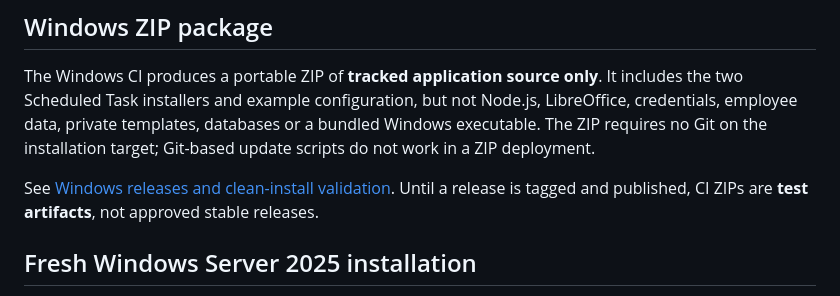
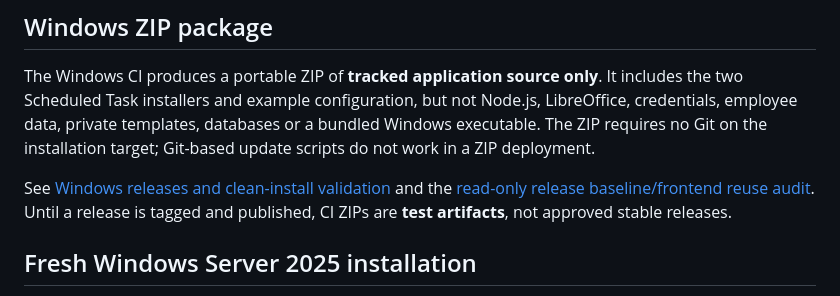
Before and after one commit to ffworker/Signaturee-public, a Markdown page: README.md, the part around the change. Rendered like a GitHub page.

Commit message:
docs: audit Windows release baseline and frontend reuse (#38)

```diff
--- a/README.md
+++ b/README.md
@@ -35,7 +35,7 @@ Signaturee is a self-hosted Windows application: a web frontend, a Node.js API a
 
 The Windows CI produces a portable ZIP of **tracked application source only**. It includes the two Scheduled Task installers and example configuration, but not Node.js, LibreOffice, credentials, employee data, private templates, databases or a bundled Windows executable. The ZIP requires no Git on the installation target; Git-based update scripts do not work in a ZIP deployment.
 
-See [Windows releases and clean-install validation](docs/windows-release.md). Until a release is tagged and published, CI ZIPs are **test artifacts**, not approved stable releases.
+See [Windows releases and clean-install validation](docs/windows-release.md) and the [read-only release baseline/frontend reuse audit](docs/release-baseline-frontend-audit.md). Until a release is tagged and published, CI ZIPs are **test artifacts**, not approved stable releases.
 
 ## Fresh Windows Server 2025 installation
 
```
Also changed, not shown: docs/release-baseline-frontend-audit.md (added, +65 -0 lines).
